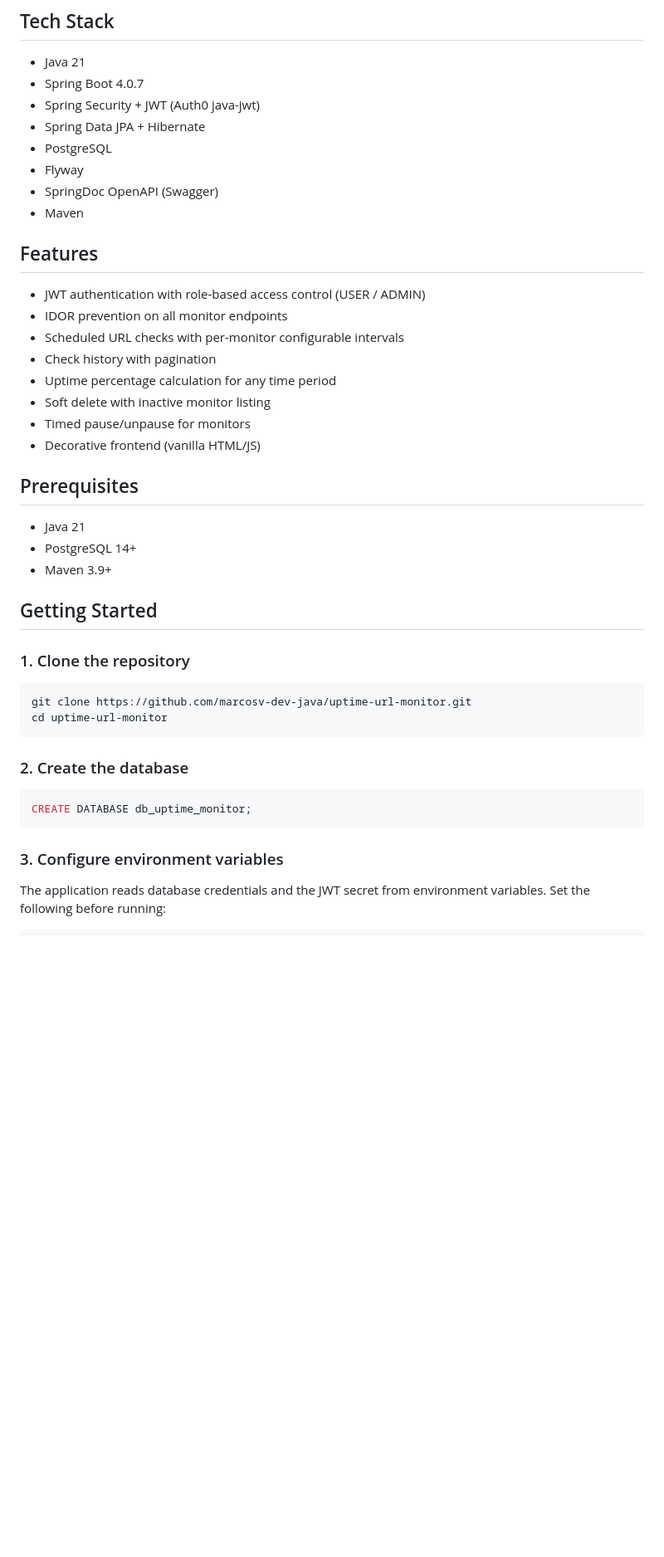
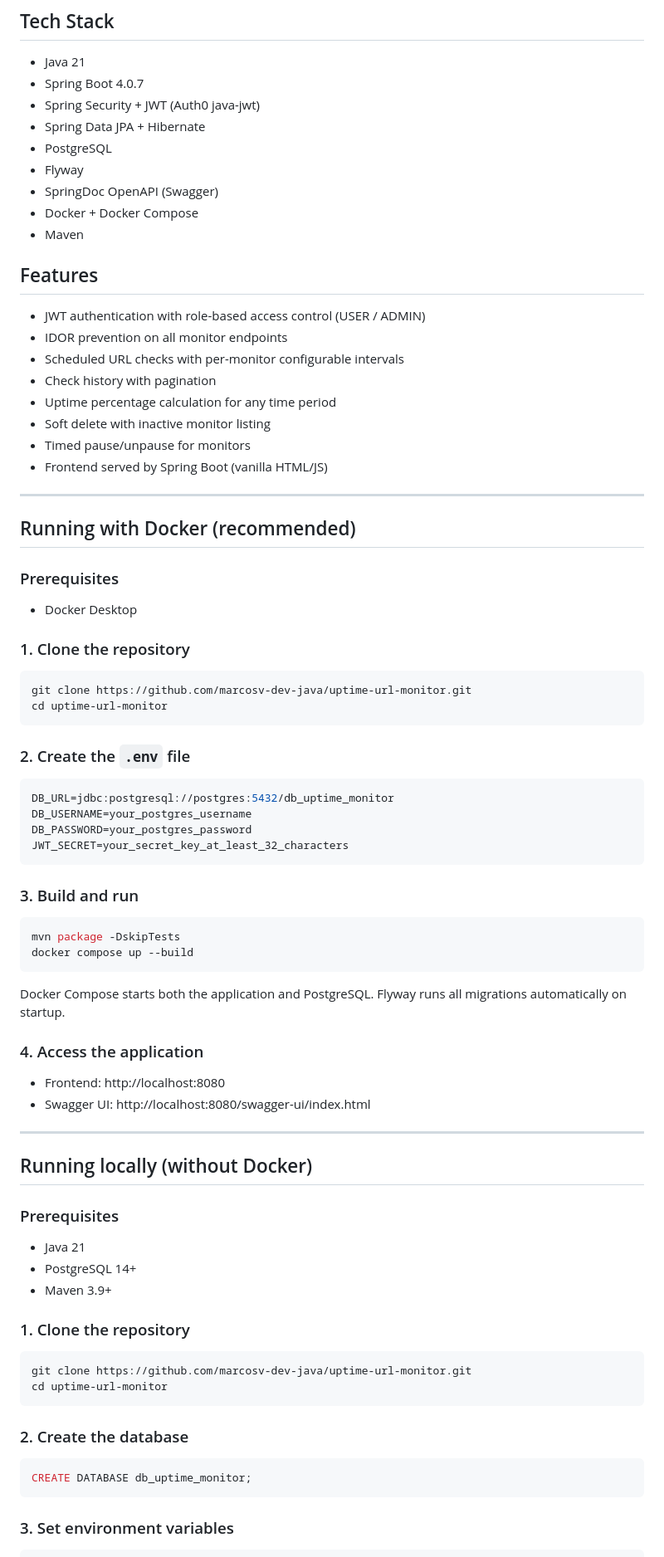
Before and after one commit to marcosv-dev-java/uptime-url-monitor, a Markdown page: README.md, the part around one of its changes. Shown at 83% size. GitHub-like rendering; blank space fills up the shorter version.

````diff
--- a/README.md
+++ b/README.md
@@ -11,6 +11,7 @@ A REST API that monitors URL availability, tracking uptime, response time, and s
 - PostgreSQL
 - Flyway
 - SpringDoc OpenAPI (Swagger)
+- Docker + Docker Compose
 - Maven
 
 ## Features
@@ -22,15 +23,55 @@ A REST API that monitors URL availability, tracking uptime, response time, and s
 - Uptime percentage calculation for any time period
 - Soft delete with inactive monitor listing
 - Timed pause/unpause for monitors
-- Decorative frontend (vanilla HTML/JS)
+- Frontend served by Spring Boot (vanilla HTML/JS)
 
-## Prerequisites
+---
+
+## Running with Docker (recommended)
+
+### Prerequisites
+
+- Docker Desktop
+
+### 1. Clone the repository
+
+```bash
+git clone https://github.com/marcosv-dev-java/uptime-url-monitor.git
+cd uptime-url-monitor
+```
+
+### 2. Create the `.env` file
+
+```env
+DB_URL=jdbc:postgresql://postgres:5432/db_uptime_monitor
+DB_USERNAME=your_postgres_username
+DB_PASSWORD=your_postgres_password
+JWT_SECRET=your_secret_key_at_least_32_characters
+```
+
+### 3. Build and run
+
+```bash
+mvn package -DskipTests
+docker compose up --build
+```
+
+Docker Compose starts both the application and PostgreSQL. Flyway runs all migrations automatically on startup.
+
+### 4. Access the application
+
+- Frontend: http://localhost:8080
+- Swagger UI: http://localhost:8080/swagger-ui/index.html
+
+---
+
+## Running locally (without Docker)
+
+### Prerequisites
 
 - Java 21
 - PostgreSQL 14+
 - Maven 3.9+
-
-## Getting Started
 
 ### 1. Clone the repository
 
@@ -45,8 +86,6 @@ cd uptime-url-monitor
 CREATE DATABASE db_uptime_monitor;
 ```
 
-### 3. Configure environment variables
-
-The application reads database credentials and the JWT secret from environment variables. Set the following before running:
+### 3. Set environment variables
 
 ```bash
````
Also changed, not shown: other parts of README.md (+2 -13 lines).
